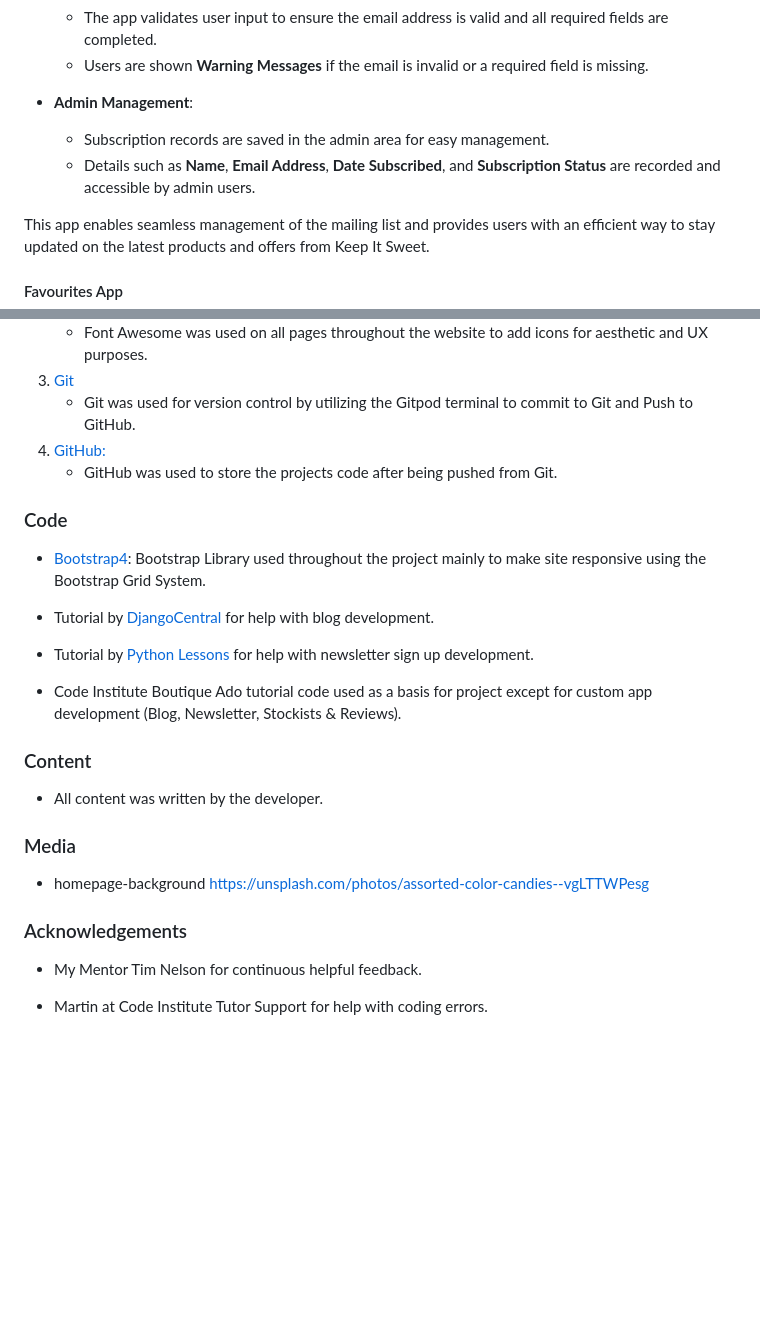
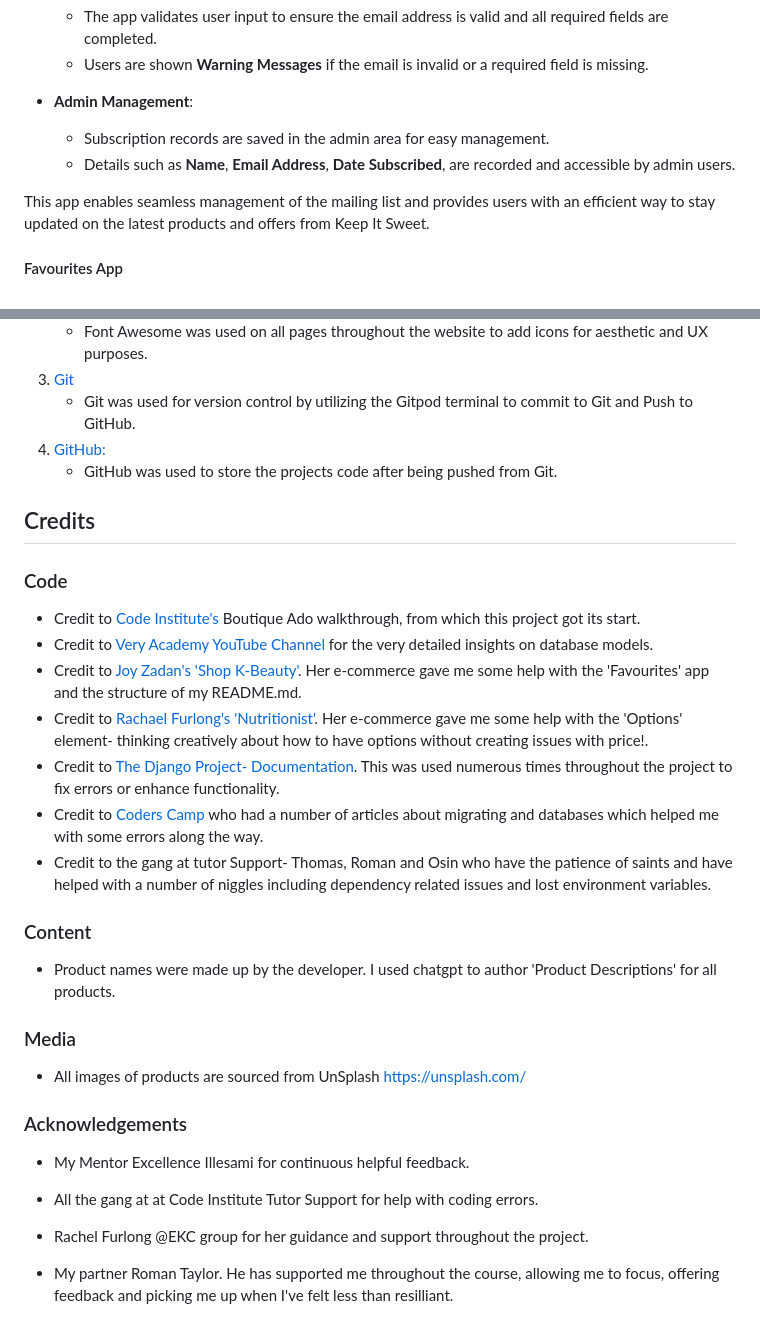
Before and after one commit to AlexandraEL9/KIS-MS4, a Markdown page: README.md, 2 parts joined by grey strips. Drawn GitHub-style; blank space fills up the shorter version.

Commit message:
complete readme file

```diff
--- a/README.md
+++ b/README.md
@@ -422,7 +422,7 @@ These admin features ensure efficient and secure management of the product catal
 
 - **Admin Management**:
   - Subscription records are saved in the admin area for easy management.
-  - Details such as **Name**, **Email Address**, **Date Subscribed**, and **Subscription Status** are recorded and accessible by admin users.
+  - Details such as **Name**, **Email Address**, **Date Subscribed**,  are recorded and accessible by admin users.
 
 This app enables seamless management of the mailing list and provides users with an efficient way to stay updated on the latest products and offers from Keep It Sweet.
 
@@ -515,27 +515,32 @@ The **Reviews App** adds a layer of community interaction to the **Keep It Sweet
 1. [GitHub:](https://github.com/)
     - GitHub was used to store the projects code after being pushed from Git.
 
+## Credits
 ### Code
+* Credit to [Code Institute's](https://codeinstitute.net/) Boutique Ado walkthrough, from which this project got its start.
+* Credit to [Very Academy YouTube Channel](https://www.youtube.com/c/veryacademy) for the very detailed insights on database models.
+* Credit to [Joy Zadan's 'Shop K-Beauty'](https://github.com/JoyZadan/shop-kbeauty/tree/main). Her e-commerce gave me some help with the 'Favourites' app and the structure of my README.md.
+* Credit to [Rachael Furlong's 'Nutritionist'](https://github.com/RachelFurlong-dev/nutritionist-m4/tree/main). Her e-commerce gave me some help with the 'Options' element- thinking creatively about how to have options without creating issues with price!.
+* Credit to [The Django Project- Documentation](https://docs.djangoproject.com/en/5.1/). This was used numerous times throughout the project to fix errors or enhance functionality.
+* Credit to [Coders Camp](https://www.thecoderscamp.com/) who had a number of articles about migrating and databases which helped me with some errors along the way.
+* Credit to the gang at tutor Support- Thomas, Roman and Osin who have the patience of saints and have helped with a number of niggles including dependency related issues and lost environment variables.
 
--   [Bootstrap4](https://getbootstrap.com/docs/4.4/getting-started/introduction/): Bootstrap Library used throughout the project mainly to make site responsive using the Bootstrap Grid System.
-- Tutorial by [DjangoCentral](https://djangocentral.com/building-a-blog-application-with-django/) for help with blog development.
-
-- Tutorial by [Python Lessons](https://www.youtube.com/watch?v=wl4Yxo5_Cgw) for help with newsletter sign up development.
-
-- Code Institute Boutique Ado tutorial code used as a basis for project except for custom app development (Blog, Newsletter, Stockists & Reviews).
 
 ### Content
 
--   All content was written by the developer.
+-   Product names were made up by the developer. I used chatgpt to author 'Product Descriptions' for all products.
 
 ### Media
 
--   homepage-background   https://unsplash.com/photos/assorted-color-candies--vgLTTWPesg
-
+-   All images of products are sourced from UnSplash https://unsplash.com/
 
 
 ### Acknowledgements
 
--   My Mentor Tim Nelson for continuous helpful feedback.
+-   My Mentor Excellence Illesami for continuous helpful feedback.
 
--   Martin at Code Institute Tutor Support for help with coding errors.
+-   All the gang at  at Code Institute Tutor Support for help with coding errors.
+
+-   Rachel Furlong @EKC group for her guidance and support throughout the project.
+
+-   My partner Roman Taylor. He has supported me throughout the course, allowing me to focus, offering feedback and picking me up when I've felt less than resilliant.
```
